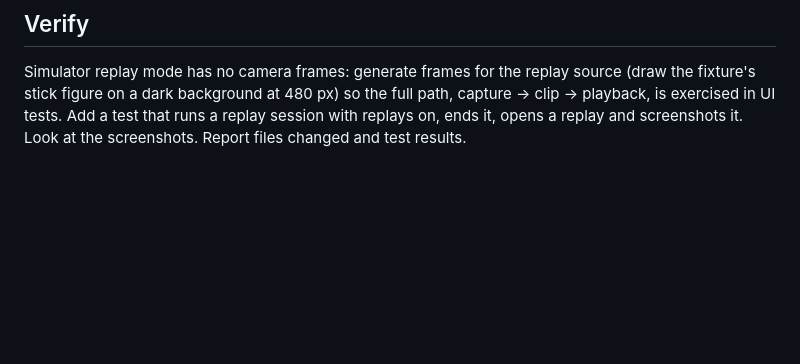
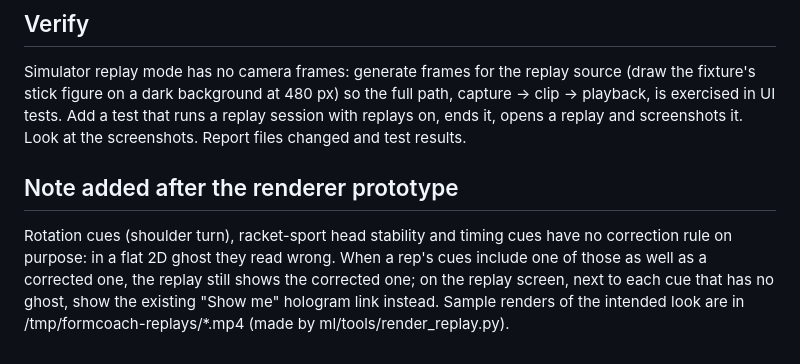
Before and after one commit to bryanzhao08/posture-correction, a Markdown page: docs/briefs/codex-batch-7-replays.md, the part around the change. GitHub-like rendering; blank space fills up the shorter version.

Commit message:
Note hologram fallback for cues without a replay ghost
Co-Authored-By: Claude Opus 5.5 <noreply@anthropic.com>

```diff
--- a/docs/briefs/codex-batch-7-replays.md
+++ b/docs/briefs/codex-batch-7-replays.md
@@ -54,3 +54,10 @@ Simulator replay mode has no camera frames: generate frames for the replay sourc
 fixture's stick figure on a dark background at 480 px) so the full path, capture -> clip -> playback,
 is exercised in UI tests. Add a test that runs a replay session with replays on, ends it, opens a
 replay and screenshots it. Look at the screenshots. Report files changed and test results.
+
+## Note added after the renderer prototype
+Rotation cues (shoulder turn), racket-sport head stability and timing cues have no correction rule
+on purpose: in a flat 2D ghost they read wrong. When a rep's cues include one of those as well as a
+corrected one, the replay still shows the corrected one; on the replay screen, next to each cue that
+has no ghost, show the existing "Show me" hologram link instead. Sample renders of the intended look
+are in /tmp/formcoach-replays/*.mp4 (made by ml/tools/render_replay.py).
```
